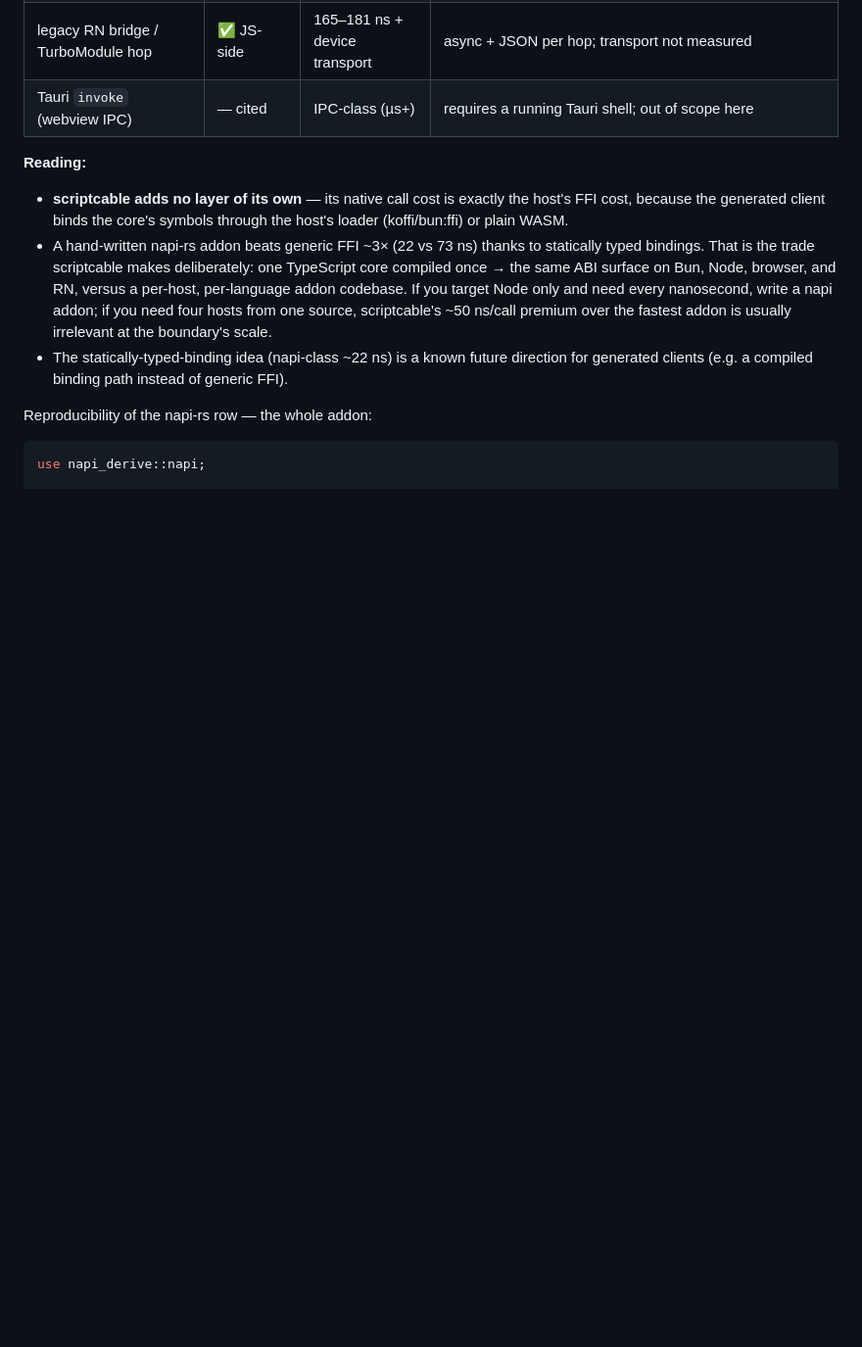
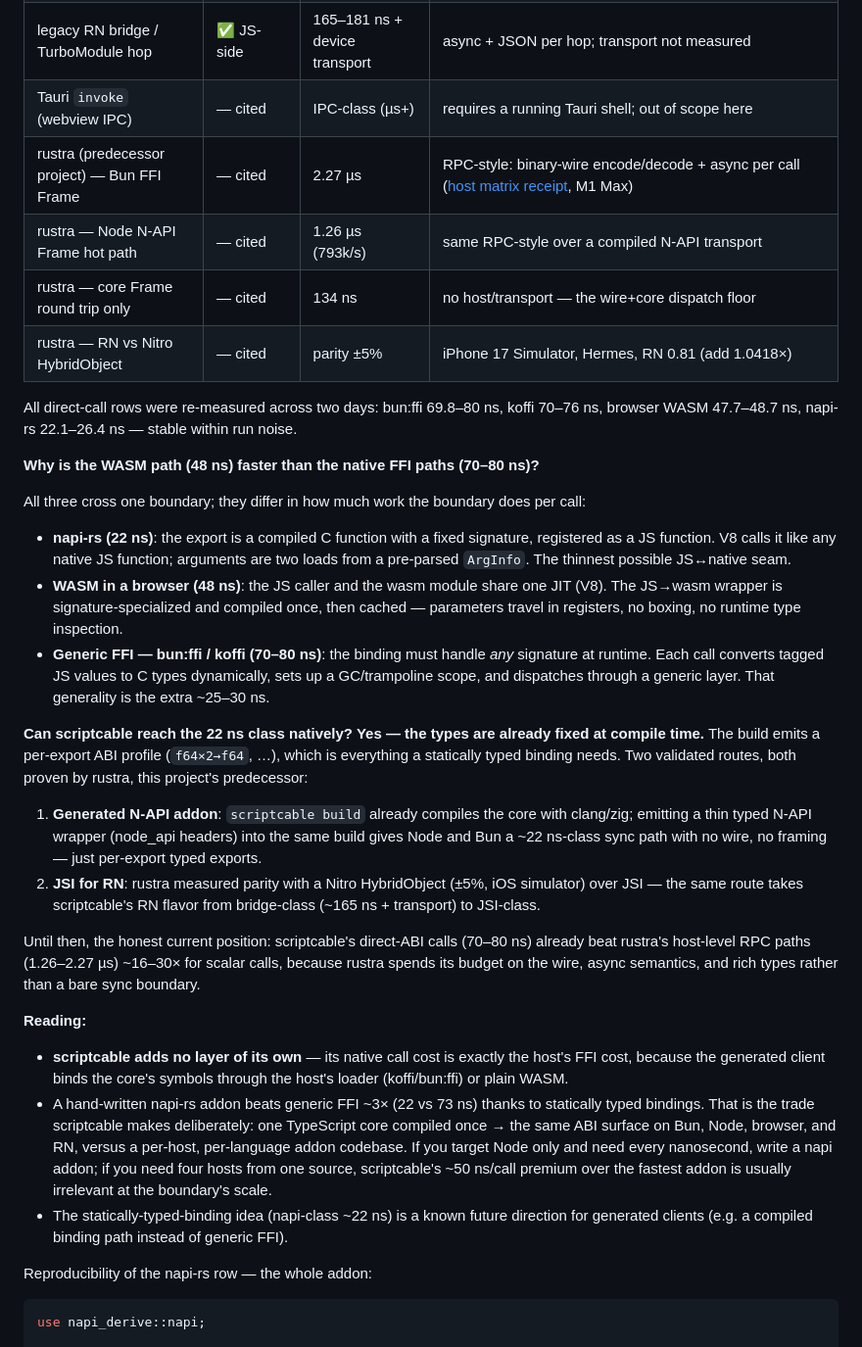
Before and after one commit to loopy-lim/scriptcable, a Markdown page: BENCHMARK.md, the part around the change. Shown at 98% size. Rendered like a GitHub page; blank space fills up the shorter version.

Commit message:
docs(perf): 수치 재확인 + rustra 인용 + WASM 경로가 빠른 이유 설명
- 직접 호출 경로 이틀 걸쳐 재측정: bun:ffi 69.8-80ns, koffi 70-76ns,
  브라우저 WASM 47.7-48.7ns, napi-rs 22.1-26.4ns — 실행 노이즈 내 안정
- 경계별 비용 차이 설명: napi(22ns, 컴파일된 고정 시그니처) <
  브라우저 WASM(48ns, V8 내부 시그니처 특화 래퍼) < 제네릭 FFI
  (70-80ns, 호출당 동적 타입 변환·트램펄린)
- 원류 프로젝트 rustra 인용(호스트 매트릭스 수령): Bun FFI Frame
  2.27µs, Node N-API Frame 1.26µs, 코어 왕복 134ns, RN은 Nitro와
  ±5% 패리티(iPhone 17 시뮬레이터)
- 22ns급 도달 경로 명시: 컴파일 시점에 타입이 고정된 ABI 프로필이
  이미 있으므로 (1) 빌드가 N-API 타이핑 래퍼를 함께 생성하거나
  (2) RN은 JSI 경로 — 둘 다 rustra가 검증한 방식
- 현재 위치: scriptcable 직접 ABI(70-80ns)는 rustra 호스트 RPC 경로
  (1.26-2.27µs)보다 스칼라 기준 ~16-30x 빠름

```diff
--- a/BENCHMARK.md
+++ b/BENCHMARK.md
@@ -58,6 +58,27 @@ Same `add(f64, f64) → f64` export, this machine. Measured rows are our runs; c
 | JSI hybrid object (Nitro-class, RN) | — cited | tens of ns (claimed) | statically compiled JSI bindings, no serialization — upstream (margelo/nitro) claims JSI-class overhead and "up to 55×" vs the legacy bridge; not runnable here (no RN host) |
 | legacy RN bridge / TurboModule hop | ✅ JS-side | 165–181 ns + device transport | async + JSON per hop; transport not measured |
 | Tauri `invoke` (webview IPC) | — cited | IPC-class (µs+) | requires a running Tauri shell; out of scope here |
+| rustra (predecessor project) — Bun FFI Frame | — cited | 2.27 µs | RPC-style: binary-wire encode/decode + async per call ([host matrix receipt](https://github.com/loopy-lim/rustra/blob/main/docs/benchmarks.md), M1 Max) |
+| rustra — Node N-API Frame hot path | — cited | 1.26 µs (793k/s) | same RPC-style over a compiled N-API transport |
+| rustra — core Frame round trip only | — cited | 134 ns | no host/transport — the wire+core dispatch floor |
+| rustra — RN vs Nitro HybridObject | — cited | parity ±5% | iPhone 17 Simulator, Hermes, RN 0.81 (add 1.0418×) |
+
+All direct-call rows were re-measured across two days: bun:ffi 69.8–80 ns, koffi 70–76 ns, browser WASM 47.7–48.7 ns, napi-rs 22.1–26.4 ns — stable within run noise.
+
+**Why is the WASM path (48 ns) faster than the native FFI paths (70–80 ns)?**
+
+All three cross one boundary; they differ in how much work the boundary does per call:
+
+- **napi-rs (22 ns)**: the export is a compiled C function with a fixed signature, registered as a JS function. V8 calls it like any native JS function; arguments are two loads from a pre-parsed `ArgInfo`. The thinnest possible JS↔native seam.
+- **WASM in a browser (48 ns)**: the JS caller and the wasm module share one JIT (V8). The JS→wasm wrapper is signature-specialized and compiled once, then cached — parameters travel in registers, no boxing, no runtime type inspection.
+- **Generic FFI — bun:ffi / koffi (70–80 ns)**: the binding must handle *any* signature at runtime. Each call converts tagged JS values to C types dynamically, sets up a GC/trampoline scope, and dispatches through a generic layer. That generality is the extra ~25–30 ns.
+
+**Can scriptcable reach the 22 ns class natively? Yes — the types are already fixed at compile time.** The build emits a per-export ABI profile (`f64×2→f64`, …), which is everything a statically typed binding needs. Two validated routes, both proven by rustra, this project's predecessor:
+
+1. **Generated N-API addon**: `scriptcable build` already compiles the core with clang/zig; emitting a thin typed N-API wrapper (node_api headers) into the same build gives Node and Bun a ~22 ns-class sync path with no wire, no framing — just per-export typed exports.
+2. **JSI for RN**: rustra measured parity with a Nitro HybridObject (±5%, iOS simulator) over JSI — the same route takes scriptcable's RN flavor from bridge-class (~165 ns + transport) to JSI-class.
+
+Until then, the honest current position: scriptcable's direct-ABI calls (70–80 ns) already beat rustra's host-level RPC paths (1.26–2.27 µs) ~16–30× for scalar calls, because rustra spends its budget on the wire, async semantics, and rich types rather than a bare sync boundary.
 
 **Reading:**
 
```
